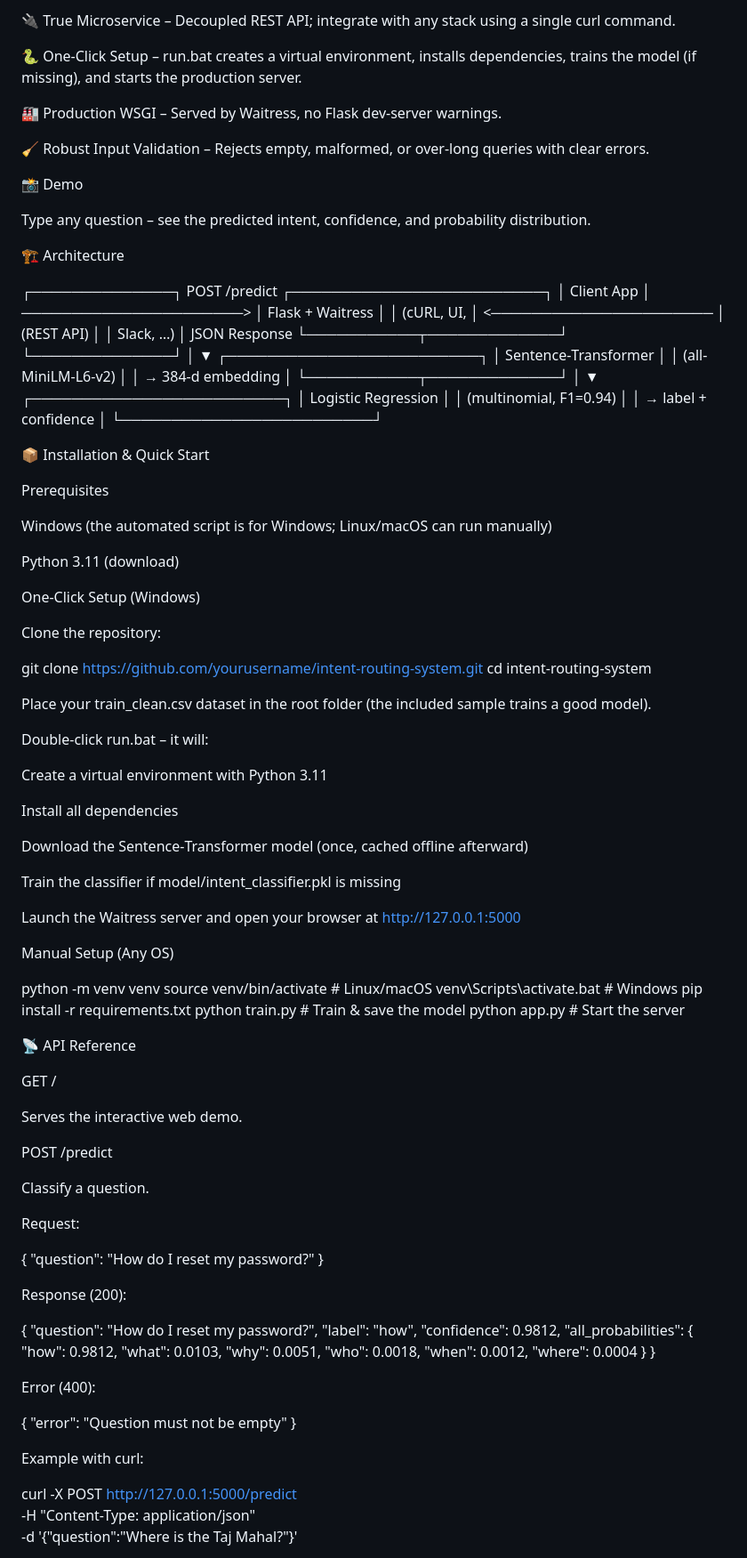
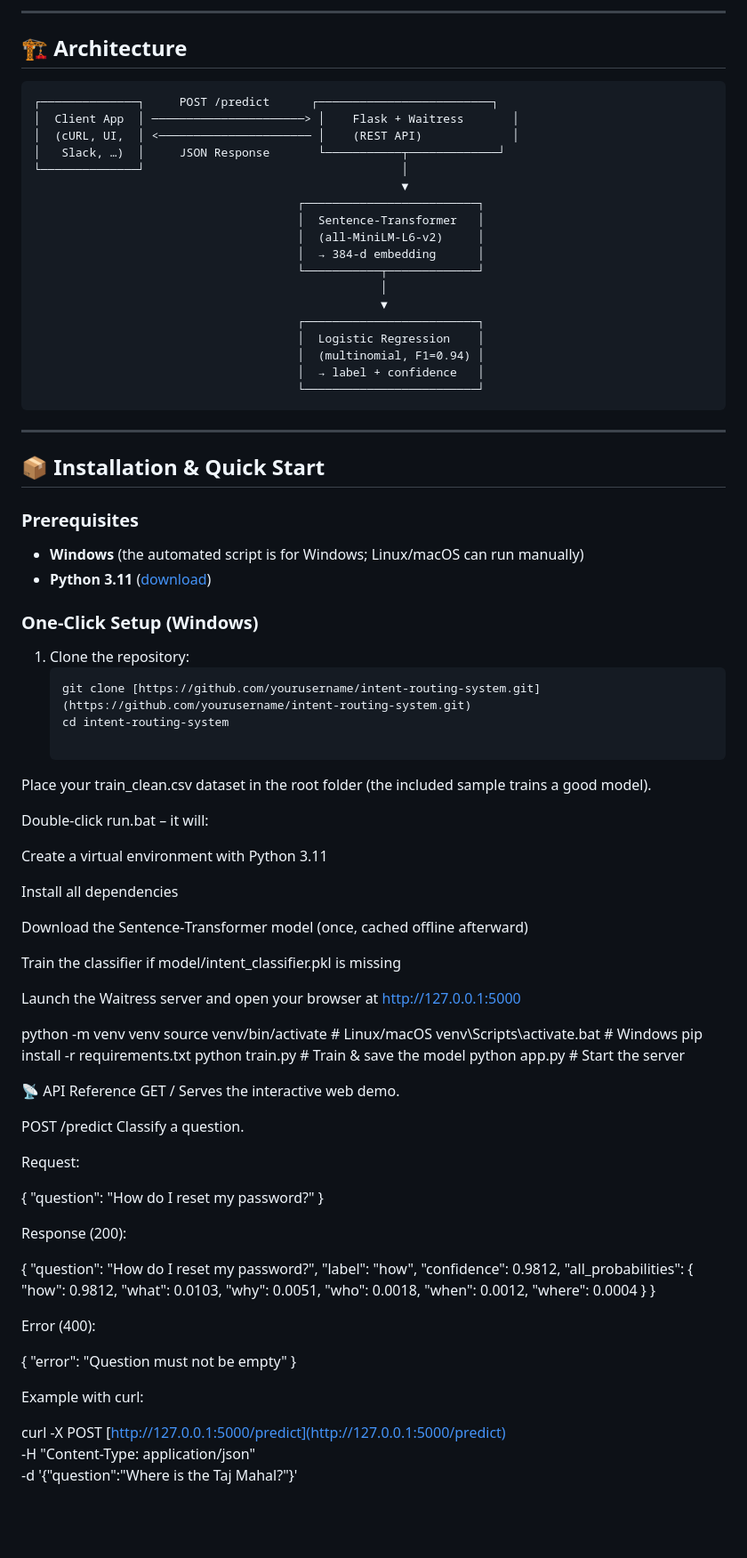
Before and after one commit to Raheel2k4/Intent-Routing-System, a Markdown page: README.md, the part around one of its changes. Shown at 89% size. Rendered like a GitHub page; blank space fills up the shorter version.

````diff
--- a/README.md
+++ b/README.md
@@ -22,24 +35,14 @@ Intent Routing System automates question triage, reduces response times by up to
 
-🔌 True Microservice – Decoupled REST API; integrate with any stack using a single curl command.
+---
 
-🐍 One‑Click Setup – run.bat creates a virtual environment, installs dependencies, trains the model (if missing), and starts the production server.
+## 🏗️ Architecture
 
-🏭 Production WSGI – Served by Waitress, no Flask dev‑server warnings.
-
-🧹 Robust Input Validation – Rejects empty, malformed, or over‑long queries with clear errors.
-
-📸 Demo
-
-Type any question – see the predicted intent, confidence, and probability distribution.
-
-🏗️ Architecture
-
-┌──────────────┐     POST /predict      ┌─────────────────────────┐
-│  Client App  │ ──────────────────────> │    Flask + Waitress     │
-│  (cURL, UI,  │ <────────────────────── │    (REST API)           │
-│   Slack, …)  │     JSON Response       └───────────┬─────────────┘
-└──────────────┘                                     │
-                                                     ▼
+    ┌──────────────┐     POST /predict      ┌─────────────────────────┐
+    │  Client App  │ ──────────────────────> │    Flask + Waitress       │
+    │  (cURL, UI,  │ <────────────────────── │    (REST API)             │
+    │   Slack, …)  │     JSON Response       └───────────┬─────────────┘
+    └──────────────┘                                     │
+                                                         ▼
                                           ┌─────────────────────────┐
                                           │  Sentence‑Transformer   │
                                           │  (all-MiniLM-L6-v2)     │
@@ -53,22 +56,19 @@ Type any question – see the predicted intent, confidence, and probability dist
                                           │  → label + confidence   │
                                           └─────────────────────────┘
 
+---
 
-📦 Installation & Quick Start
+## 📦 Installation & Quick Start
 
-Prerequisites
+### Prerequisites
+- **Windows** (the automated script is for Windows; Linux/macOS can run manually)
+- **Python 3.11** ([download](https://www.python.org/ftp/python/3.11.9/python-3.11.9-amd64.exe))
 
-Windows (the automated script is for Windows; Linux/macOS can run manually)
-
-Python 3.11 (download)
-
-One‑Click Setup (Windows)
-
-Clone the repository:
-
-git clone https://github.com/yourusername/intent-routing-system.git
-cd intent-routing-system
-
+### One‑Click Setup (Windows)
+1. Clone the repository:
+   ```bash
+   git clone [https://github.com/yourusername/intent-routing-system.git](https://github.com/yourusername/intent-routing-system.git)
+   cd intent-routing-system
 
 Place your train_clean.csv dataset in the root folder (the included sample trains a good model).
 
@@ -84,8 +84,6 @@ Train the classifier if model/intent_classifier.pkl is missing
 
 Launch the Waitress server and open your browser at http://127.0.0.1:5000
 
-Manual Setup (Any OS)
-
 python -m venv venv
 source venv/bin/activate      # Linux/macOS
 venv\Scripts\activate.bat     # Windows
@@ -93,15 +91,11 @@ pip install -r requirements.txt
 python train.py               # Train & save the model
 python app.py                 # Start the server
 
-
 📡 API Reference
-
 GET /
-
 Serves the interactive web demo.
 
 POST /predict
-
 Classify a question.
 
 Request:
@@ -109,7 +103,6 @@ Request:
 {
   "question": "How do I reset my password?"
 }
-
 
 Response (200):
 
@@ -127,17 +120,15 @@ Response (200):
   }
 }
 
-
 Error (400):
 
 {
   "error": "Question must not be empty"
 }
 
-
 Example with curl:
 
-curl -X POST http://127.0.0.1:5000/predict \
+curl -X POST [http://127.0.0.1:5000/predict](http://127.0.0.1:5000/predict) \
   -H "Content-Type: application/json" \
   -d '{"question":"Where is the Taj Mahal?"}'
 
````
Also changed, not shown: other parts of README.md (+24 -144 lines).
